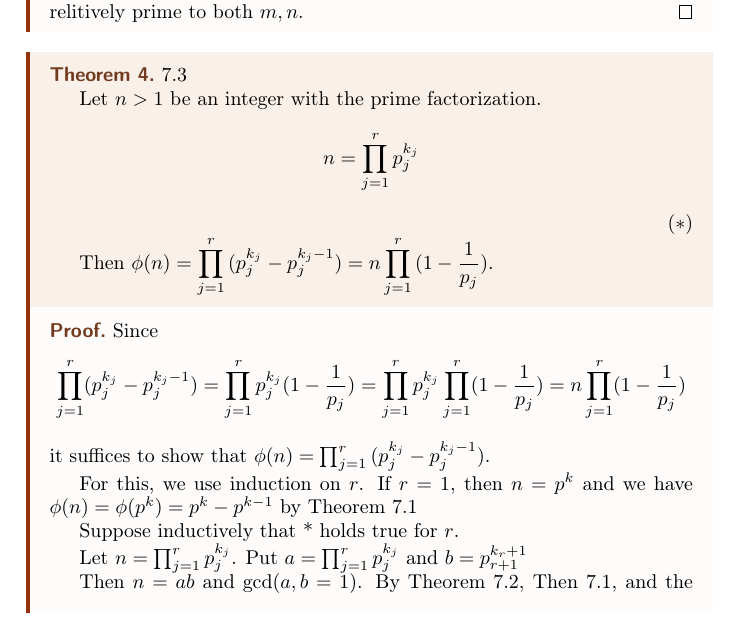
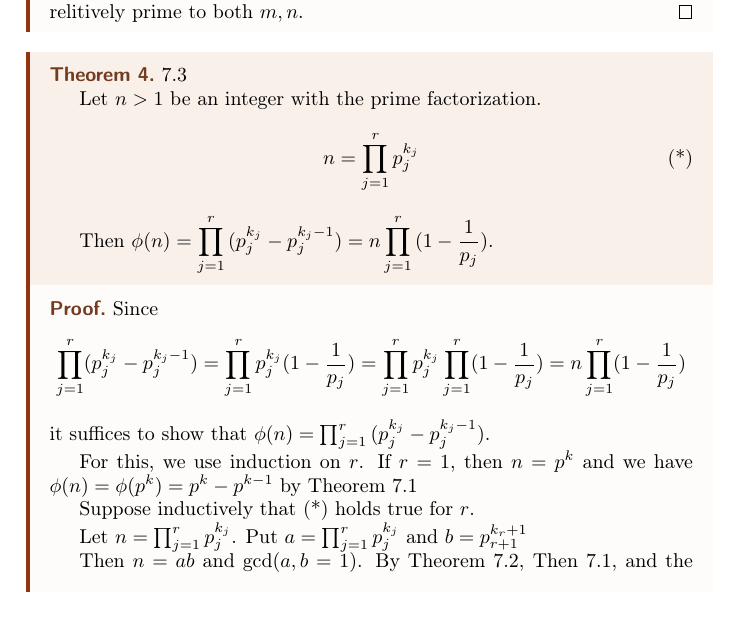
Before and after one commit to CatsSky/lecture_notes, a LaTeX thesis (number_theory/master.tex, which reads number_theory/les_02.tex): part of page 5 of 7, cut so that both start at the same text. Compiled offline with pdfLaTeX.

Commit message:
add eqref for theorem 7.3

```diff
--- a/number_theory/les_02.tex
+++ b/number_theory/les_02.tex
@@ -98,10 +98,11 @@ Goal: Show that $\phi$ is multiplitive, e.g.
     7.3
 
     Let $n > 1$ be an integer with the prime factorization.
-    \[
+    \begin{equation}
+        \tag{*}
         n = \prod_{j=1}^{r}{p_j^{k_j}}
-    \]
-    \hfill $(*)$
+        \label{eqn:7.3.1}
+    \end{equation}
 
     Then $\displaystyle \phi(n) = \prod_{j=1}^{r}{(p_j^{k_j} - p_j^{k_j-1})} = n \prod_{j=1}^{r}{(1-\frac{1}{p_j})}$.
 \end{theorem}
@@ -118,7 +119,7 @@ Goal: Show that $\phi$ is multiplitive, e.g.
 
     For this, we use induction on $r$. If $r = 1$, then $n = p^k$ and we have $\phi(n) = \phi(p^k) = p^k - p^{k-1}$ by Theorem 7.1
 
-    Suppose inductively that * holds true for $r$.
+    Suppose inductively that~\eqref{eqn:7.3.1} holds true for $r$.
 
     Let $n = \prod_{j=1}^{r}{p_j^{k_j}}$. Put $a = \prod_{j=1}^{r}{p_j^{k_j}}$ and $b = p_{r+1}^{k_r+1}$
 
```
